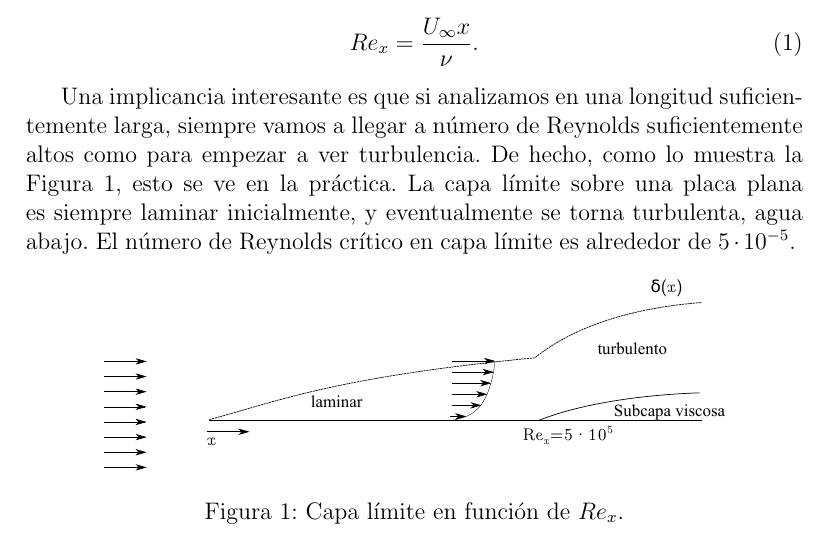
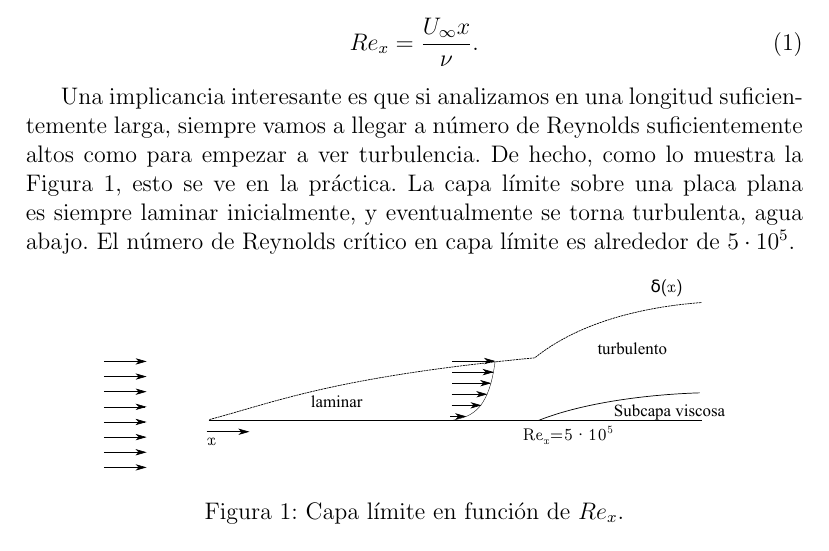
Before and after one commit to cdcooper84/mec220, a LaTeX document (apuntes/clase09/clase09.tex, which reads apuntes/clase09/material09.tex): part of page 2 of 7, cut so that both start at the same text. Compiled offline with pdfLaTeX.

Commit message:
typos clase 9 y 11

```diff
--- a/apuntes/clase09/material09.tex
+++ b/apuntes/clase09/material09.tex
@@ -37,7 +37,7 @@ Re_x = \frac{U_\infty x}{\nu}.
 Una implicancia interesante es que si analizamos en una longitud suficientemente larga, siempre vamos a llegar a número de Reynolds suficientemente altos como para empezar a ver turbulencia.
 De hecho, como lo muestra la Figura \ref{fig:capa_limite_Re}, esto se ve en la práctica.
 La capa límite sobre una placa plana es siempre laminar inicialmente, y eventualmente se torna turbulenta, agua abajo.
-El número de Reynolds crítico en capa límite es alrededor de $5\cdot10^{-5}$.
+El número de Reynolds crítico en capa límite es alrededor de $5\cdot10^{5}$.
 %
 \begin{figure}[!h]
 \centering
```
Also changed, not shown: apuntes/clase11/material11.tex (+1 -1 lines).
